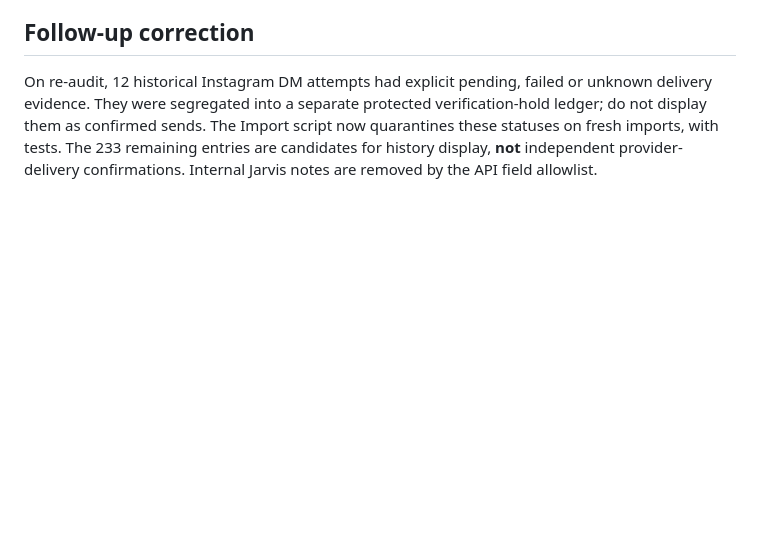
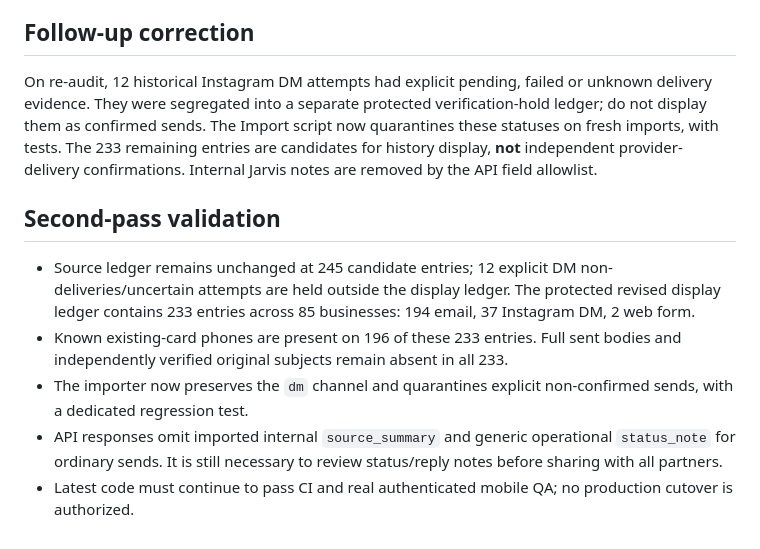
Before and after one commit to dastseri/nexais-partners-site, a Markdown page: SEND_HISTORY_RELEASE_STATUS.md, the part around the change. Drawn GitHub-style; blank space fills up the shorter version.

Commit message:
docs(partners): record 233-entry verified-display feed and DM channel audit

```diff
--- a/SEND_HISTORY_RELEASE_STATUS.md
+++ b/SEND_HISTORY_RELEASE_STATUS.md
@@ -44,3 +44,10 @@
 
 ## Follow-up correction
 On re-audit, 12 historical Instagram DM attempts had explicit pending, failed or unknown delivery evidence. They were segregated into a separate protected verification-hold ledger; do not display them as confirmed sends. The Import script now quarantines these statuses on fresh imports, with tests. The 233 remaining entries are candidates for history display, **not** independent provider-delivery confirmations. Internal Jarvis notes are removed by the API field allowlist.
+
+## Second-pass validation
+- Source ledger remains unchanged at 245 candidate entries; 12 explicit DM non-deliveries/uncertain attempts are held outside the display ledger. The protected revised display ledger contains 233 entries across 85 businesses: 194 email, 37 Instagram DM, 2 web form.
+- Known existing-card phones are present on 196 of these 233 entries. Full sent bodies and independently verified original subjects remain absent in all 233.
+- The importer now preserves the `dm` channel and quarantines explicit non-confirmed sends, with a dedicated regression test.
+- API responses omit imported internal `source_summary` and generic operational `status_note` for ordinary sends. It is still necessary to review status/reply notes before sharing with all partners.
+- Latest code must continue to pass CI and real authenticated mobile QA; no production cutover is authorized.
```
